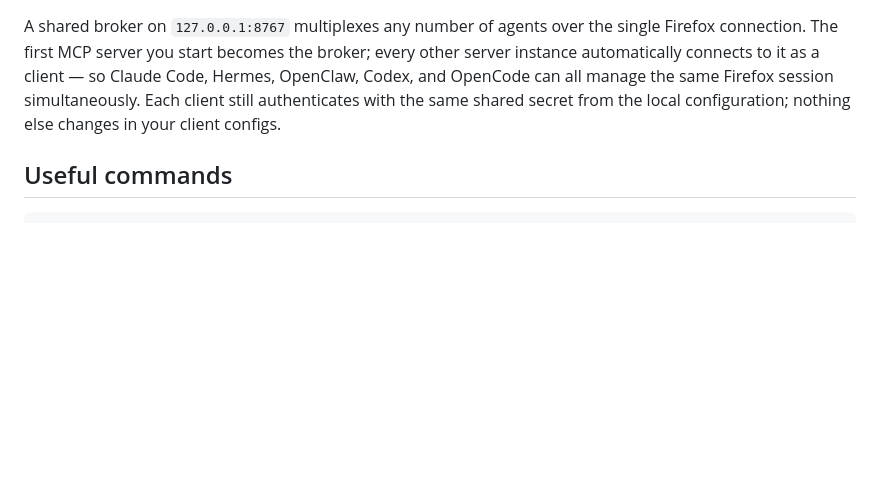
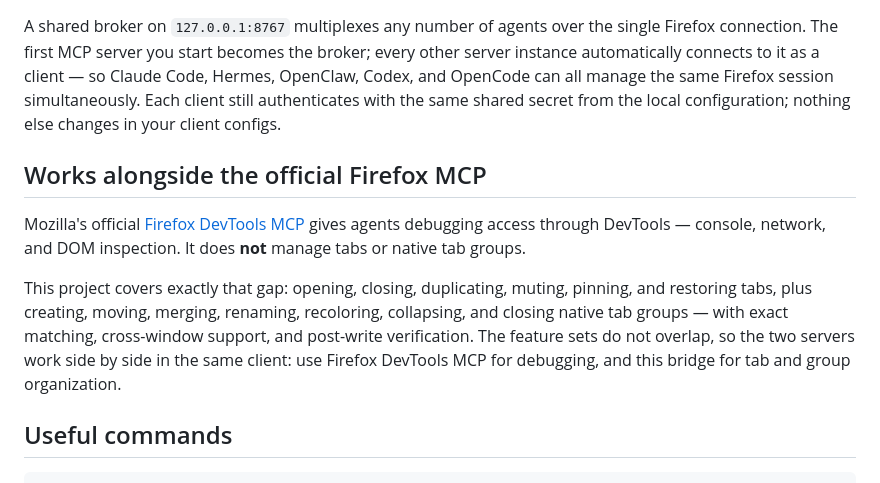
Before and after one commit to Johnnyzlee/agent-bridge-for-tab-management-in-firefox, a Markdown page: README.md, the part around the change. Drawn GitHub-style; blank space fills up the shorter version.

````diff
--- a/README.md
+++ b/README.md
@@ -208,6 +208,12 @@ Or open the extension's options page: it shows the auto-configuration status, co
 
 A shared broker on `127.0.0.1:8767` multiplexes any number of agents over the single Firefox connection. The first MCP server you start becomes the broker; every other server instance automatically connects to it as a client — so Claude Code, Hermes, OpenClaw, Codex, and OpenCode can all manage the same Firefox session simultaneously. Each client still authenticates with the same shared secret from the local configuration; nothing else changes in your client configs.
 
+## Works alongside the official Firefox MCP
+
+Mozilla's official [Firefox DevTools MCP](https://github.com/mozilla/firefox-devtools-mcp) gives agents debugging access through DevTools — console, network, and DOM inspection. It does **not** manage tabs or native tab groups.
+
+This project covers exactly that gap: opening, closing, duplicating, muting, pinning, and restoring tabs, plus creating, moving, merging, renaming, recoloring, collapsing, and closing native tab groups — with exact matching, cross-window support, and post-write verification. The feature sets do not overlap, so the two servers work side by side in the same client: use Firefox DevTools MCP for debugging, and this bridge for tab and group organization.
+
 ## Useful commands
 
 ```bash
````
Also changed, not shown: README.zh-CN.md (+6 -0 lines).
